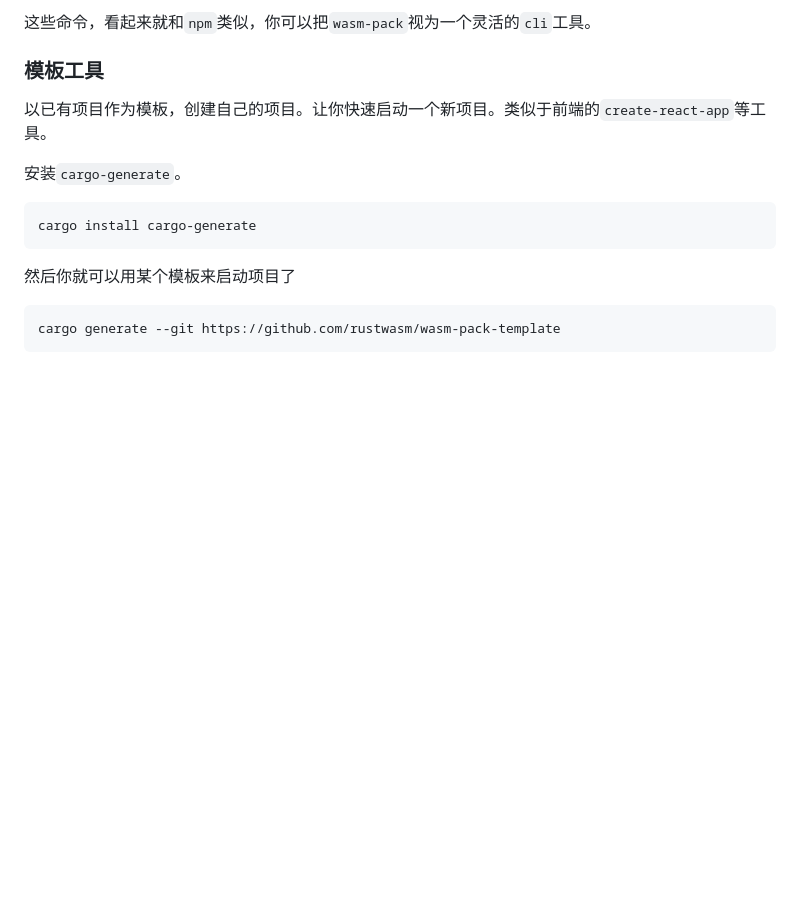
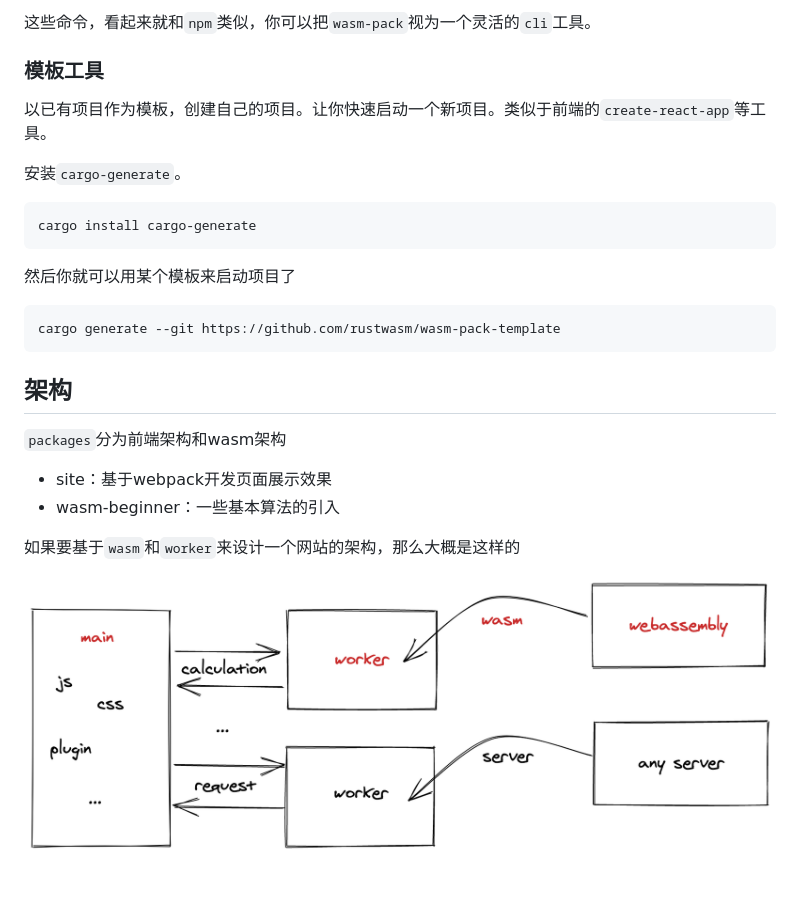
Before and after one commit to WanderHuang/rustin, a Markdown page: doc/webassembly-starter.md, the part around the change. Drawn GitHub-style; pictures changed too: img/framework.png (added); blank space fills up the shorter version.

Commit message:
feature(doc) update doc

````diff
--- a/doc/webassembly-starter.md
+++ b/doc/webassembly-starter.md
@@ -51,3 +51,15 @@ cargo install cargo-generate
 ```bash
 cargo generate --git https://github.com/rustwasm/wasm-pack-template
 ```
+
+
+## 架构
+
+`packages`分为前端架构和wasm架构
+
+- site：基于webpack开发页面展示效果
+- wasm-beginner：一些基本算法的引入
+
+如果要基于`wasm`和`worker`来设计一个网站的架构，那么大概是这样的
+
+![frame](../img/framework.png)
````
